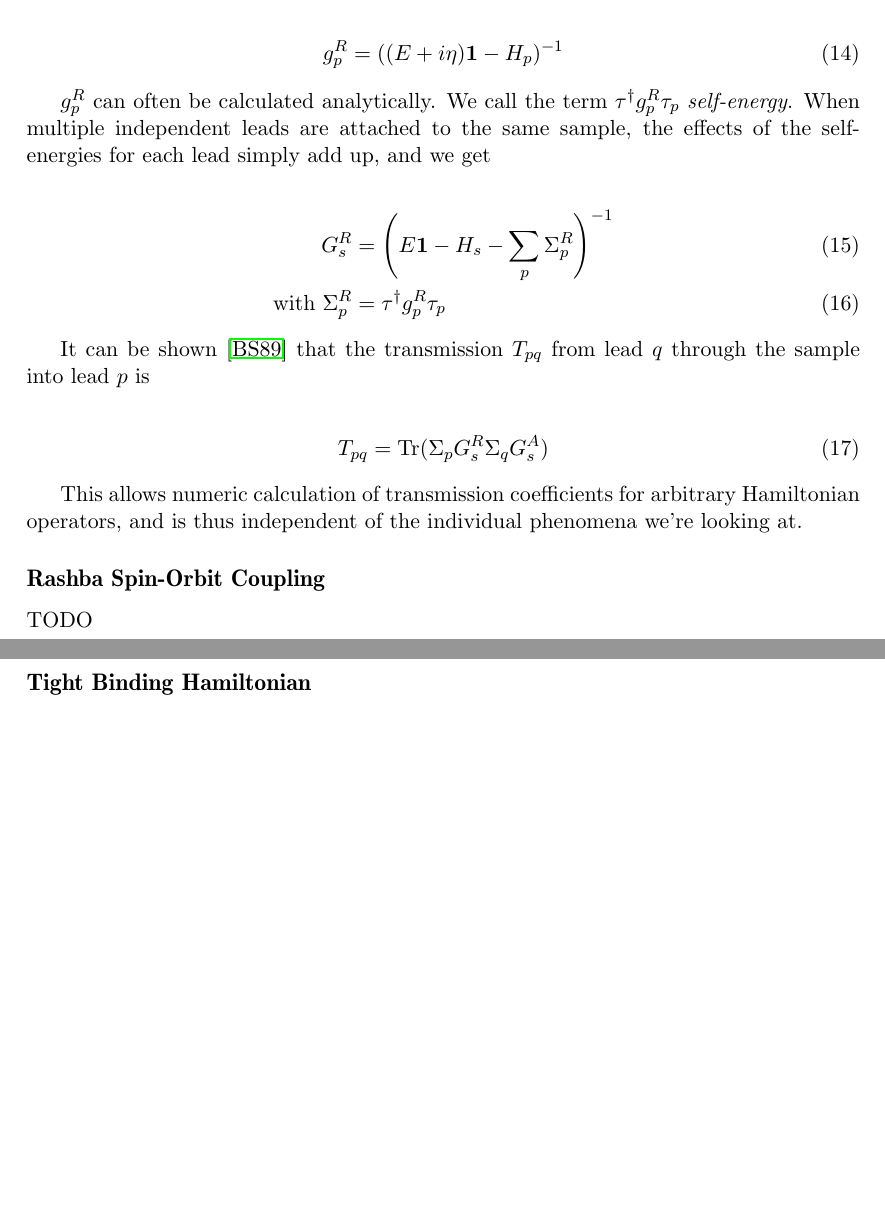
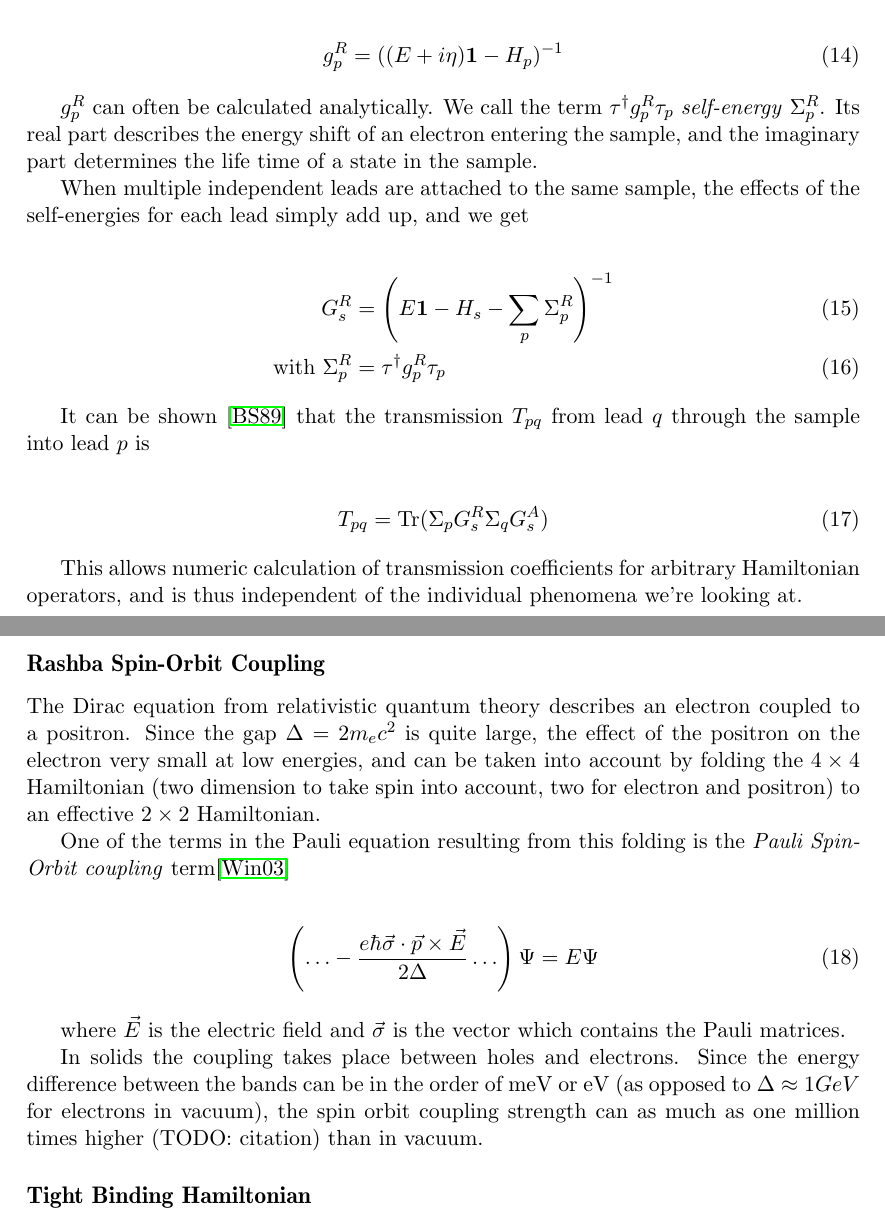
Before and after one commit to moritz/spinoptics, a LaTeX document (tex/theory.tex): two parts of pages 4 and 5 of 7, joined at a grey line, cut so that both start at the same text, the shorter picture padded with empty space. Compiled offline with pdfLaTeX.

Commit message:
[tex] more self energy, start with Rashba explanation

```diff
--- a/tex/theory.tex
+++ b/tex/theory.tex
@@ -242,7 +242,11 @@ Where $g_p^R$ is the retarded Green's function for the isolated lead $p$,
 \end{align}
 
 $g_p^R$ can often be calculated analytically. We call the term $\tau^\dagger
-g_p^R \tau_p$ \emph{self-energy}. When multiple independent leads are attached
+g_p^R \tau_p$ \emph{self-energy} $\Sigma^R_p$. Its real part describes the
+energy shift of an electron entering the sample, and the imaginary part
+determines the life time of a state in the sample.
+
+When multiple independent leads are attached
 to the same sample, the effects of the self-energies for each lead simply add
 up, and we get
 
@@ -264,7 +268,31 @@ phenomena we're looking at.
 
 \subsection*{Rashba Spin-Orbit Coupling}
 
-TODO
+The Dirac equation from relativistic quantum theory describes an electron
+coupled to a positron. Since the gap $\Delta = 2 m_e c^2$ is quite large, the
+effect of the positron on the electron very small at low energies, and can be
+taken into account by folding the $4\times4$ Hamiltonian (two dimension to
+take spin into account, two for electron and positron) to an effective
+$2\times 2$ Hamiltonian.
+
+One of the terms in the Pauli equation resulting from this folding is the
+\emph{Pauli Spin-Orbit coupling} term\cite{winkler2003}
+
+\begin{align}
+    \left( \ldots - \frac{e\hbar \vec\sigma \cdot \vec p \times \vec E}
+                    {2\Delta} \ldots\right)\Psi = E \Psi
+\end{align}
+
+where $\vec E$ is the electric field and $\vec \sigma$ is the vector
+which contains the Pauli matrices.
+
+In solids the coupling takes place between holes and electrons. Since the
+energy difference between the bands can be in the order of meV or eV
+(as opposed to $\Delta \approx 1GeV$ for electrons in vacuum), the spin orbit
+coupling strength can as much as one million times higher (TODO: citation)
+than in vacuum.
+
+
 
 \subsection*{Tight Binding Hamiltonian}
 
```
Also changed, not shown: tex/bib.bib (+32 -0 lines).
